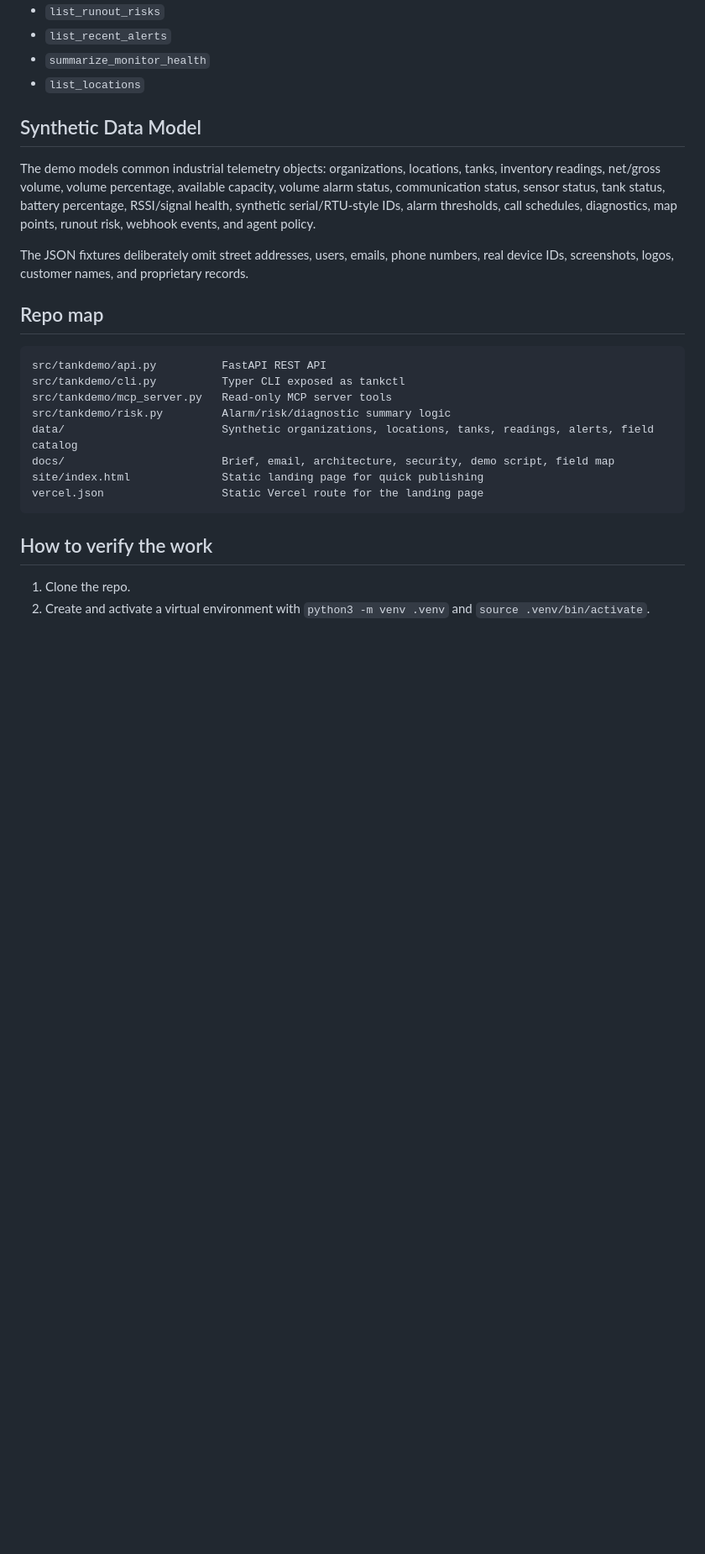
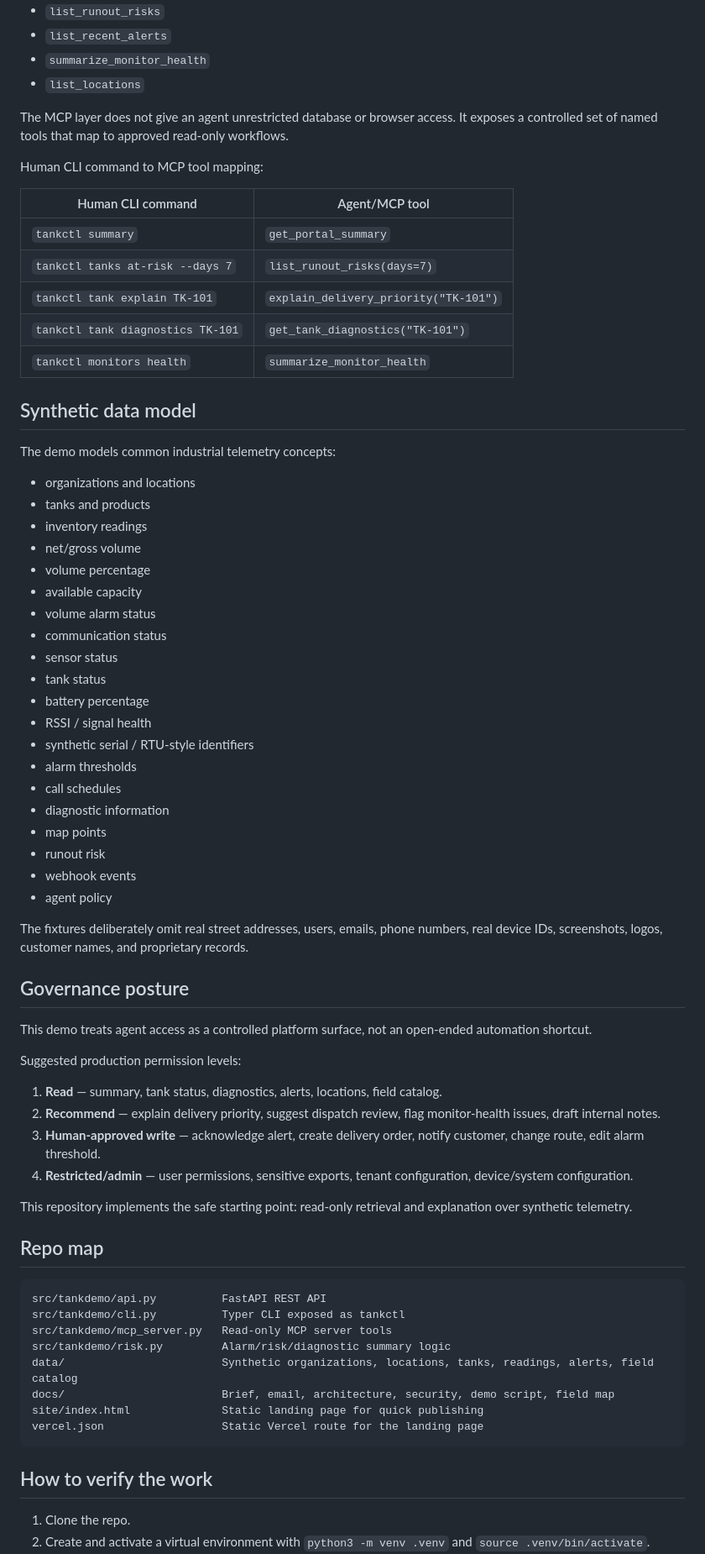
Before and after one commit to veltm-dev/industrial-tank-telemetry-agent-demo, a Markdown page: README.md, the part around one of its changes. Shown at 84% size. Rendered like a GitHub page; blank space fills up the shorter version.

```diff
--- a/README.md
+++ b/README.md
@@ -131,11 +168,57 @@ The MCP server exposes read-only tools for governed agent workflows:
 - `summarize_monitor_health`
 - `list_locations`
 
-## Synthetic Data Model
+The MCP layer does not give an agent unrestricted database or browser access. It exposes a controlled set of named tools that map to approved read-only workflows.
 
-The demo models common industrial telemetry objects: organizations, locations, tanks, inventory readings, net/gross volume, volume percentage, available capacity, volume alarm status, communication status, sensor status, tank status, battery percentage, RSSI/signal health, synthetic serial/RTU-style IDs, alarm thresholds, call schedules, diagnostics, map points, runout risk, webhook events, and agent policy.
+Human CLI command to MCP tool mapping:
 
-The JSON fixtures deliberately omit street addresses, users, emails, phone numbers, real device IDs, screenshots, logos, customer names, and proprietary records.
+| Human CLI command | Agent/MCP tool |
+|---|---|
+| `tankctl summary` | `get_portal_summary` |
+| `tankctl tanks at-risk --days 7` | `list_runout_risks(days=7)` |
+| `tankctl tank explain TK-101` | `explain_delivery_priority("TK-101")` |
+| `tankctl tank diagnostics TK-101` | `get_tank_diagnostics("TK-101")` |
+| `tankctl monitors health` | `summarize_monitor_health` |
+
+## Synthetic data model
+
+The demo models common industrial telemetry concepts:
+
+- organizations and locations
+- tanks and products
+- inventory readings
+- net/gross volume
+- volume percentage
+- available capacity
+- volume alarm status
+- communication status
+- sensor status
+- tank status
+- battery percentage
+- RSSI / signal health
+- synthetic serial / RTU-style identifiers
+- alarm thresholds
+- call schedules
+- diagnostic information
+- map points
+- runout risk
+- webhook events
+- agent policy
+
+The fixtures deliberately omit real street addresses, users, emails, phone numbers, real device IDs, screenshots, logos, customer names, and proprietary records.
+
+## Governance posture
+
+This demo treats agent access as a controlled platform surface, not an open-ended automation shortcut.
+
+Suggested production permission levels:
+
+1. **Read** — summary, tank status, diagnostics, alerts, locations, field catalog.
+2. **Recommend** — explain delivery priority, suggest dispatch review, flag monitor-health issues, draft internal notes.
+3. **Human-approved write** — acknowledge alert, create delivery order, notify customer, change route, edit alarm threshold.
+4. **Restricted/admin** — user permissions, sensitive exports, tenant configuration, device/system configuration.
+
+This repository implements the safe starting point: read-only retrieval and explanation over synthetic telemetry.
 
 ## Repo map
 
```
Also changed, not shown: other parts of README.md (+94 -55 lines).
